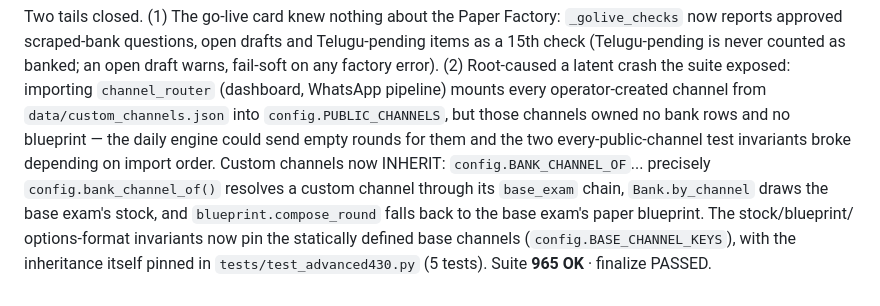
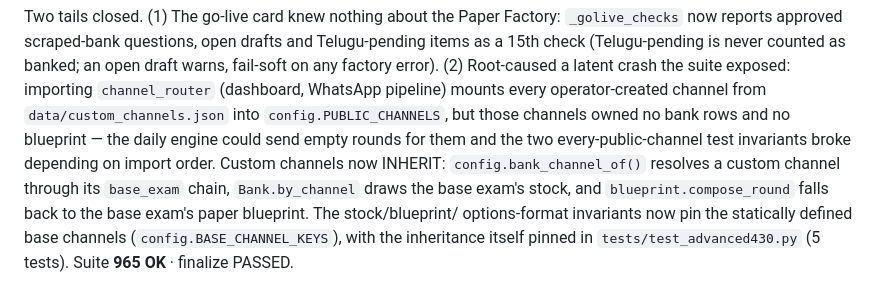
Before and after one commit to charanpendota98-prog/study-quiz-polls, a Markdown page: docs/ARCHITECTURE_AUDIT_240X.md, the part around the change. Drawn GitHub-style.

Commit message:
docs: fix 430X addendum typo
Co-authored-by: arena-agent <297053741+arena-agent@users.noreply.github.com>

```diff
--- a/docs/ARCHITECTURE_AUDIT_240X.md
+++ b/docs/ARCHITECTURE_AUDIT_240X.md
@@ -420,8 +420,7 @@ into `config.PUBLIC_CHANNELS`, but those channels owned no
 bank rows and no blueprint — the daily engine could send
 empty rounds for them and the two every-public-channel test
 invariants broke depending on import order. Custom channels
-now INHERIT: `config.BANK_CHANNEL_OF`... precisely
-`config.bank_channel_of()` resolves a custom channel through
+now INHERIT: `config.bank_channel_of()` resolves a custom channel through
 its `base_exam` chain, `Bank.by_channel` draws the base
 exam's stock, and `blueprint.compose_round` falls back to
 the base exam's paper blueprint. The stock/blueprint/
```
